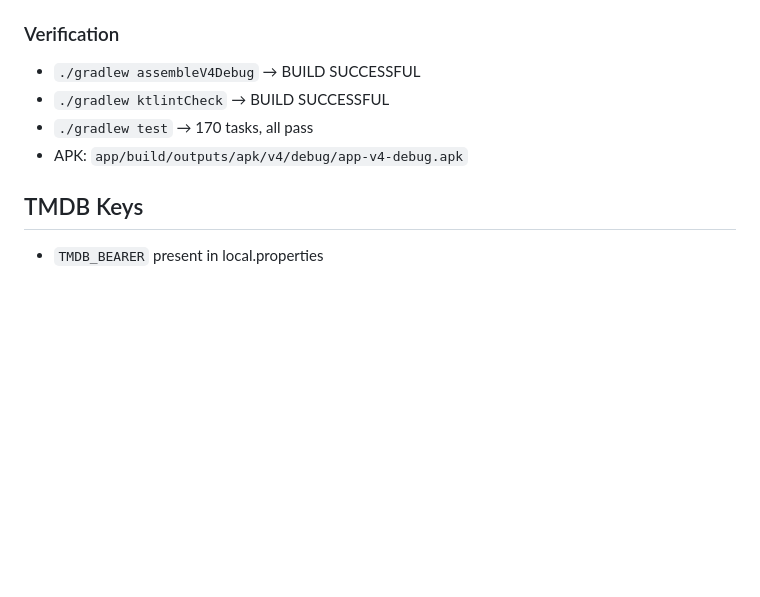
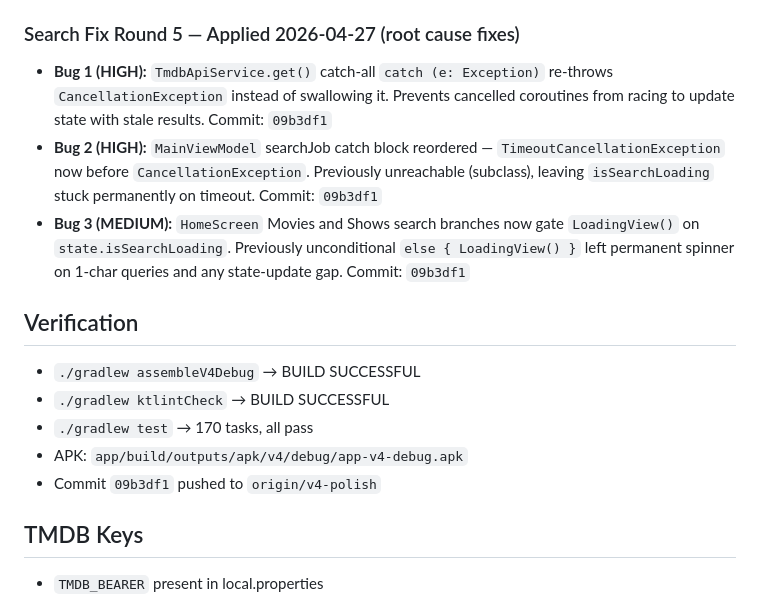
Before and after one commit to johnrizzetto/RizzoIPTVDesktop, a Markdown page: STATE.md, the part around the change. Rendered like a GitHub page; blank space fills up the shorter version.

Commit message:
Update STATE.md with Search Fix Round 5

```diff
--- a/STATE.md
+++ b/STATE.md
@@ -38,11 +38,17 @@
 - **Bug 5:** Match `searchContent.query == q` before showing results in `MoviesContent` and `ShowsContent` — prevents stale results flash on fast type/erase
 - Commit: `fa6fefb`
 
-### Verification
+### Search Fix Round 5 — Applied 2026-04-27 (root cause fixes)
+- **Bug 1 (HIGH):** `TmdbApiService.get()` catch-all `catch (e: Exception)` re-throws `CancellationException` instead of swallowing it. Prevents cancelled coroutines from racing to update state with stale results. Commit: `09b3df1`
+- **Bug 2 (HIGH):** `MainViewModel` searchJob catch block reordered — `TimeoutCancellationException` now before `CancellationException`. Previously unreachable (subclass), leaving `isSearchLoading` stuck permanently on timeout. Commit: `09b3df1`
+- **Bug 3 (MEDIUM):** `HomeScreen` Movies and Shows search branches now gate `LoadingView()` on `state.isSearchLoading`. Previously unconditional `else { LoadingView() }` left permanent spinner on 1-char queries and any state-update gap. Commit: `09b3df1`
+
+## Verification
 - `./gradlew assembleV4Debug` → BUILD SUCCESSFUL
 - `./gradlew ktlintCheck` → BUILD SUCCESSFUL
 - `./gradlew test` → 170 tasks, all pass
 - APK: `app/build/outputs/apk/v4/debug/app-v4-debug.apk`
+- Commit `09b3df1` pushed to `origin/v4-polish`
 
 ## TMDB Keys
 - `TMDB_BEARER` present in local.properties
```
